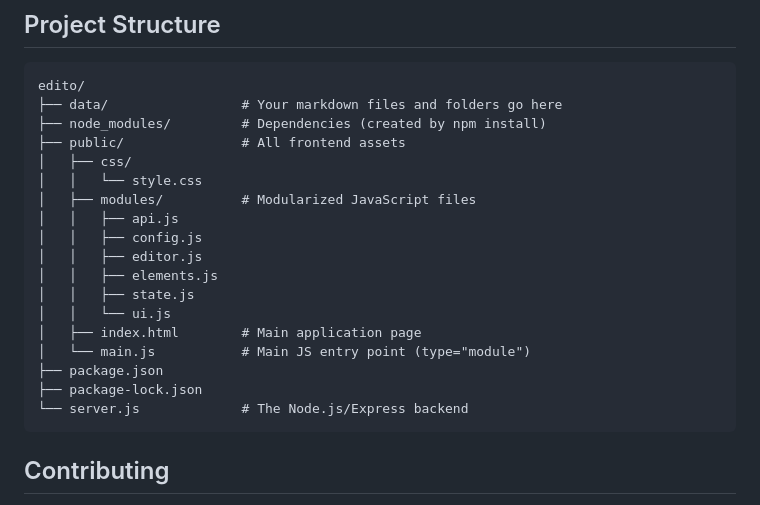
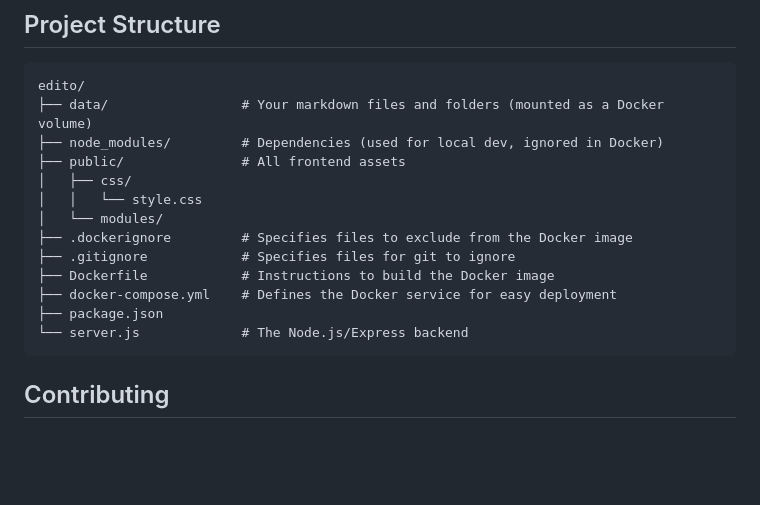
Before and after one commit to rafjaf/edito, a Markdown page: README.md, the part around one of its changes. Rendered like a GitHub page; blank space fills up the shorter version.

````diff
--- a/README.md
+++ b/README.md
@@ -91,22 +109,17 @@ By placing Edito behind such a proxy, you ensure that only authorized users can
 
 ```
 edito/
-├── data/                 # Your markdown files and folders go here
-├── node_modules/         # Dependencies (created by npm install)
+├── data/                 # Your markdown files and folders (mounted as a Docker volume)
+├── node_modules/         # Dependencies (used for local dev, ignored in Docker)
 ├── public/               # All frontend assets
 │   ├── css/
 │   │   └── style.css
-│   ├── modules/          # Modularized JavaScript files
-│   │   ├── api.js
-│   │   ├── config.js
-│   │   ├── editor.js
-│   │   ├── elements.js
-│   │   ├── state.js
-│   │   └── ui.js
-│   ├── index.html        # Main application page
-│   └── main.js           # Main JS entry point (type="module")
+│   └── modules/
+├── .dockerignore         # Specifies files to exclude from the Docker image
+├── .gitignore            # Specifies files for git to ignore
+├── Dockerfile            # Instructions to build the Docker image
+├── docker-compose.yml    # Defines the Docker service for easy deployment
 ├── package.json
-├── package-lock.json
 └── server.js             # The Node.js/Express backend
 ```
 
````
Also changed, not shown: other parts of README.md (+46 -28 lines).
